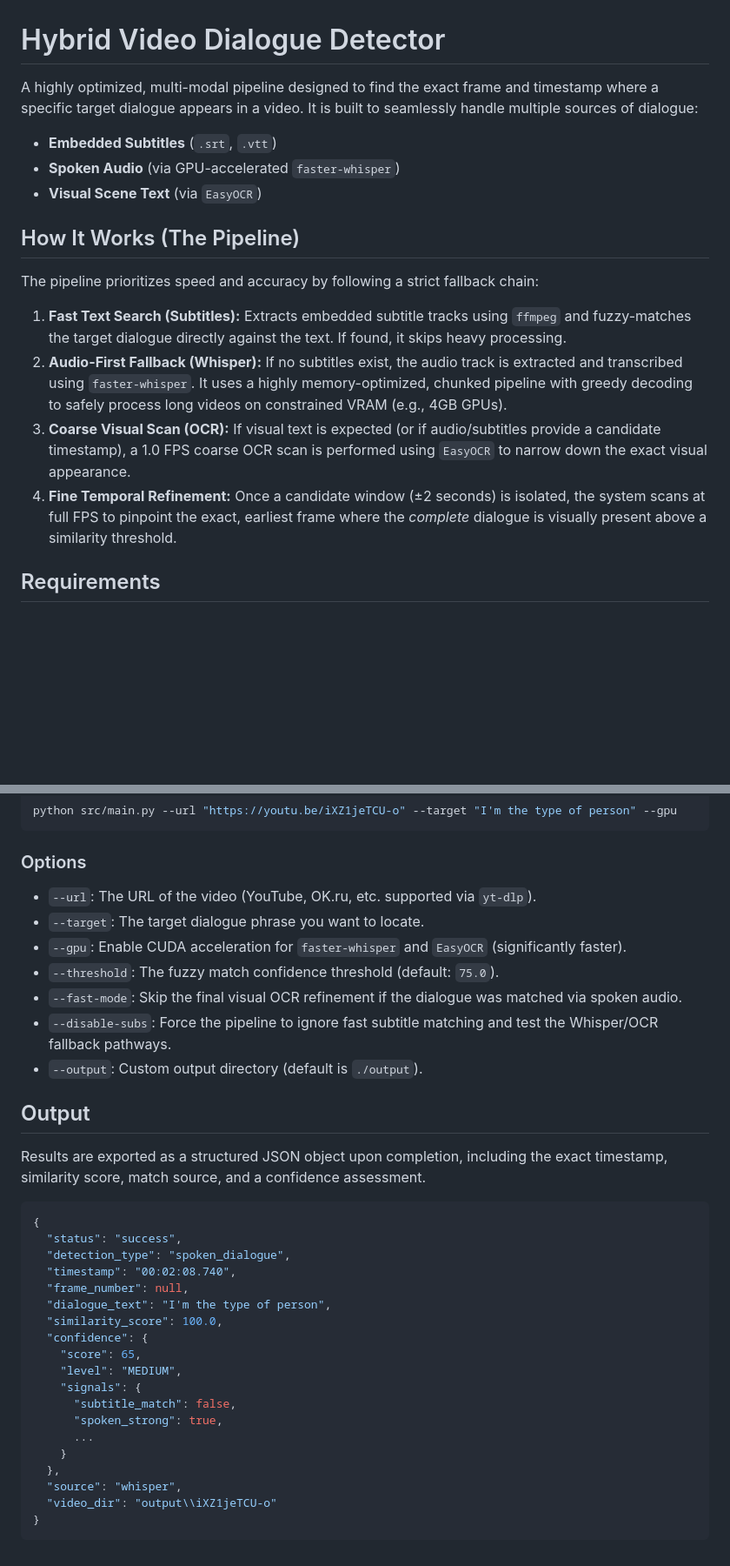
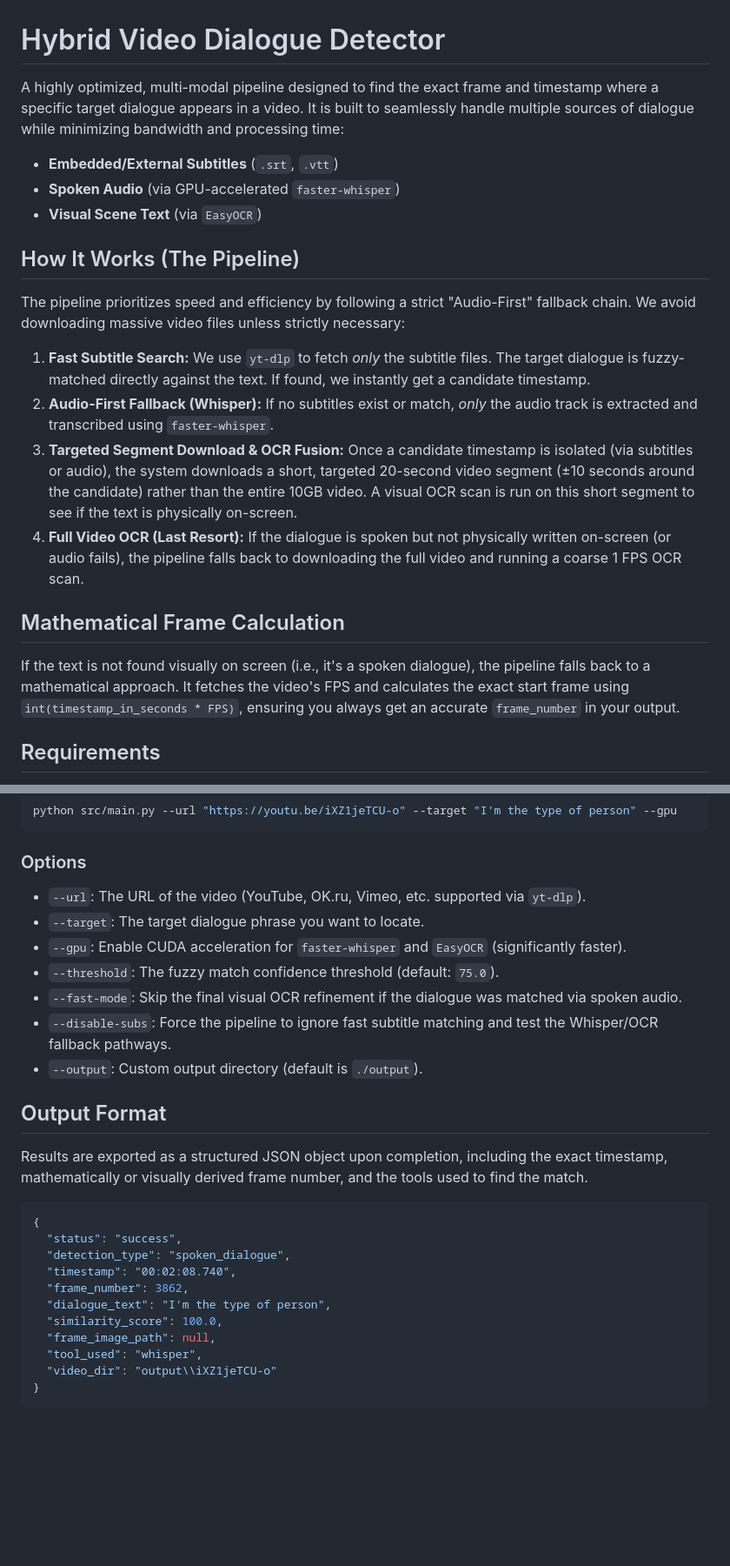
Before and after one commit to narenkumarchandran/quest1, a Markdown page: README.md, 2 parts joined by grey strips. Shown at 87% size. Rendered like a GitHub page; blank space fills up the shorter version.

Commit message:
Approach details Updated

````diff
--- a/README.md
+++ b/README.md
@@ -1,18 +1,21 @@
 # Hybrid Video Dialogue Detector
 
-A highly optimized, multi-modal pipeline designed to find the exact frame and timestamp where a specific target dialogue appears in a video. It is built to seamlessly handle multiple sources of dialogue:
-- **Embedded Subtitles** (`.srt`, `.vtt`)
+A highly optimized, multi-modal pipeline designed to find the exact frame and timestamp where a specific target dialogue appears in a video. It is built to seamlessly handle multiple sources of dialogue while minimizing bandwidth and processing time:
+- **Embedded/External Subtitles** (`.srt`, `.vtt`)
 - **Spoken Audio** (via GPU-accelerated `faster-whisper`)
 - **Visual Scene Text** (via `EasyOCR`)
 
 ## How It Works (The Pipeline)
 
-The pipeline prioritizes speed and accuracy by following a strict fallback chain:
+The pipeline prioritizes speed and efficiency by following a strict "Audio-First" fallback chain. We avoid downloading massive video files unless strictly necessary:
 
-1. **Fast Text Search (Subtitles):** Extracts embedded subtitle tracks using `ffmpeg` and fuzzy-matches the target dialogue directly against the text. If found, it skips heavy processing.
-2. **Audio-First Fallback (Whisper):** If no subtitles exist, the audio track is extracted and transcribed using `faster-whisper`. It uses a highly memory-optimized, chunked pipeline with greedy decoding to safely process long videos on constrained VRAM (e.g., 4GB GPUs).
-3. **Coarse Visual Scan (OCR):** If visual text is expected (or if audio/subtitles provide a candidate timestamp), a 1.0 FPS coarse OCR scan is performed using `EasyOCR` to narrow down the exact visual appearance.
-4. **Fine Temporal Refinement:** Once a candidate window (±2 seconds) is isolated, the system scans at full FPS to pinpoint the exact, earliest frame where the *complete* dialogue is visually present above a similarity threshold.
+1. **Fast Subtitle Search:** We use `yt-dlp` to fetch *only* the subtitle files. The target dialogue is fuzzy-matched directly against the text. If found, we instantly get a candidate timestamp.
+2. **Audio-First Fallback (Whisper):** If no subtitles exist or match, *only* the audio track is extracted and transcribed using `faster-whisper`.
+3. **Targeted Segment Download & OCR Fusion:** Once a candidate timestamp is isolated (via subtitles or audio), the system downloads a short, targeted 20-second video segment (±10 seconds around the candidate) rather than the entire 10GB video. A visual OCR scan is run on this short segment to see if the text is physically on-screen.
+4. **Full Video OCR (Last Resort):** If the dialogue is spoken but not physically written on-screen (or audio fails), the pipeline falls back to downloading the full video and running a coarse 1 FPS OCR scan.
+
+## Mathematical Frame Calculation
+If the text is not found visually on screen (i.e., it's a spoken dialogue), the pipeline falls back to a mathematical approach. It fetches the video's FPS and calculates the exact start frame using `int(timestamp_in_seconds * FPS)`, ensuring you always get an accurate `frame_number` in your output.
 
 ## Requirements
 
@@ -56,7 +59,7 @@ python src/main.py --url "https://youtu.be/iXZ1jeTCU-o" --target "I'm the type o
 ```
 
 ### Options
-- `--url`: The URL of the video (YouTube, OK.ru, etc. supported via `yt-dlp`).
+- `--url`: The URL of the video (YouTube, OK.ru, Vimeo, etc. supported via `yt-dlp`).
 - `--target`: The target dialogue phrase you want to locate.
 - `--gpu`: Enable CUDA acceleration for `faster-whisper` and `EasyOCR` (significantly faster).
 - `--threshold`: The fuzzy match confidence threshold (default: `75.0`).
@@ -64,28 +67,20 @@ python src/main.py --url "https://youtu.be/iXZ1jeTCU-o" --target "I'm the type o
 - `--disable-subs`: Force the pipeline to ignore fast subtitle matching and test the Whisper/OCR fallback pathways.
 - `--output`: Custom output directory (default is `./output`).
 
-## Output
+## Output Format
 
-Results are exported as a structured JSON object upon completion, including the exact timestamp, similarity score, match source, and a confidence assessment.
+Results are exported as a structured JSON object upon completion, including the exact timestamp, mathematically or visually derived frame number, and the tools used to find the match.
 
 ```json
 {
   "status": "success",
   "detection_type": "spoken_dialogue",
   "timestamp": "00:02:08.740",
-  "frame_number": null,
+  "frame_number": 3862,
   "dialogue_text": "I'm the type of person",
   "similarity_score": 100.0,
-  "confidence": {
-    "score": 65,
-    "level": "MEDIUM",
-    "signals": {
-      "subtitle_match": false,
-      "spoken_strong": true,
-      ...
-    }
-  },
-  "source": "whisper",
+  "frame_image_path": null,
+  "tool_used": "whisper",
   "video_dir": "output\\iXZ1jeTCU-o"
 }
 ```
````
Also changed, not shown: approach.md (added, +107 -0 lines), flowchart.png (added), 1 other file.
